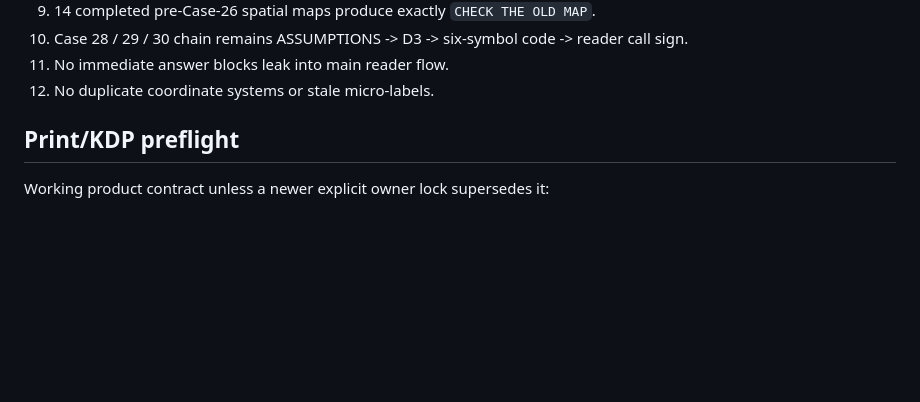
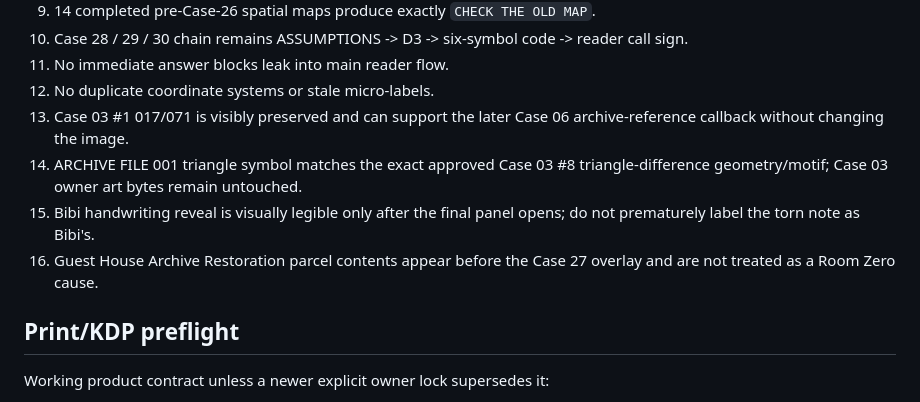
Before and after one commit to riseshineevolve-source/RISE.SHINE.EVOLVE, a Markdown page: tools/detective-book-factory/V3_FINAL_TEXT_INTEGRATION_HANDOFF.md, the part around one of its changes. Drawn GitHub-style; blank space fills up the shorter version.

```diff
--- a/tools/detective-book-factory/V3_FINAL_TEXT_INTEGRATION_HANDOFF.md
+++ b/tools/detective-book-factory/V3_FINAL_TEXT_INTEGRATION_HANDOFF.md
@@ -130,6 +144,10 @@ Before calling the interior KDP-ready:
 10. Case 28 / 29 / 30 chain remains ASSUMPTIONS -> D3 -> six-symbol code -> reader call sign.
 11. No immediate answer blocks leak into main reader flow.
 12. No duplicate coordinate systems or stale micro-labels.
+13. Case 03 #1 017/071 is visibly preserved and can support the later Case 06 archive-reference callback without changing the image.
+14. ARCHIVE FILE 001 triangle symbol matches the exact approved Case 03 #8 triangle-difference geometry/motif; Case 03 owner art bytes remain untouched.
+15. Bibi handwriting reveal is visually legible only after the final panel opens; do not prematurely label the torn note as Bibi's.
+16. Guest House Archive Restoration parcel contents appear before the Case 27 overlay and are not treated as a Room Zero cause.
 
 ## Print/KDP preflight
 
```
Also changed, not shown: other parts of tools/detective-book-factory/V3_FINAL_TEXT_INTEGRATION_HANDOFF.md (+18 -4 lines).
